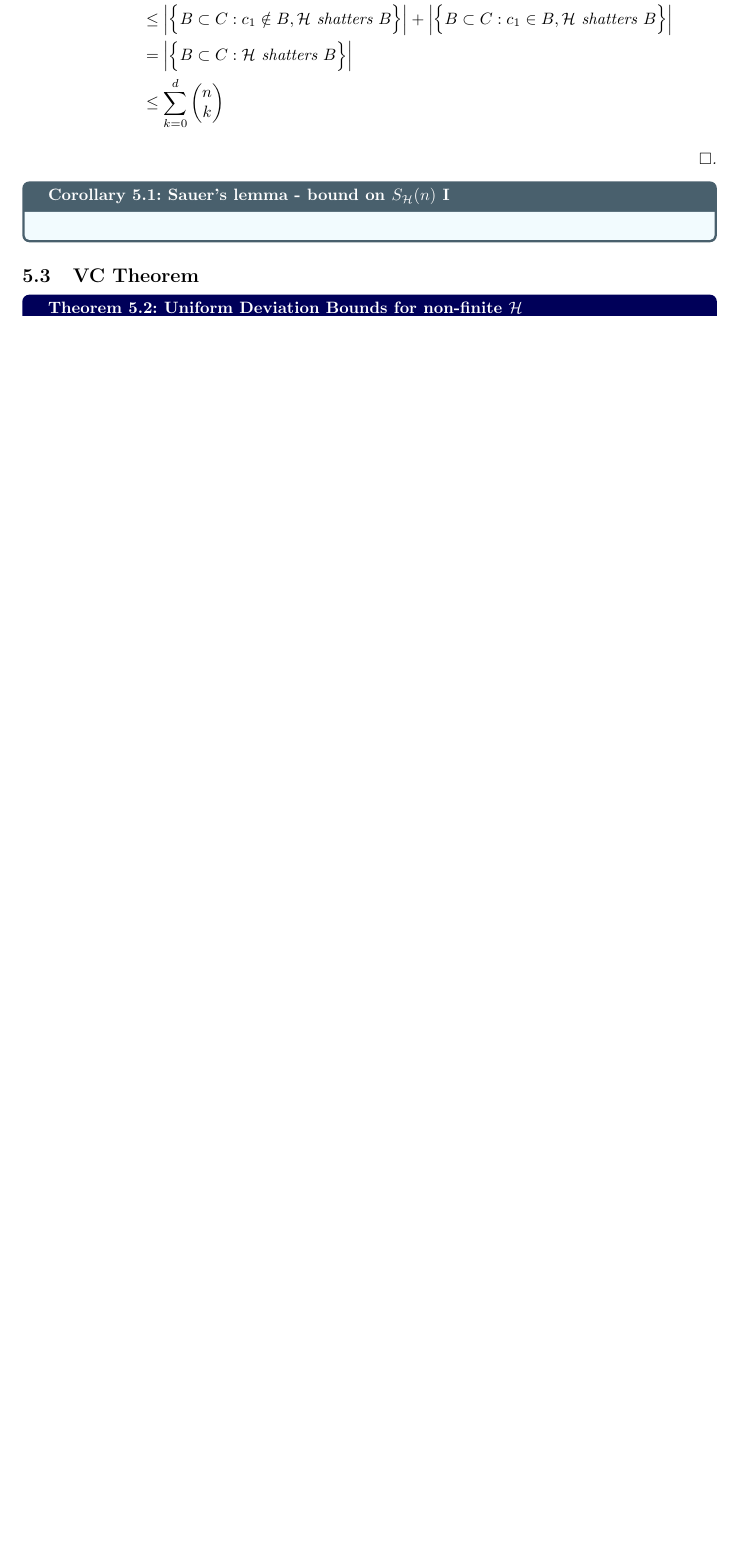
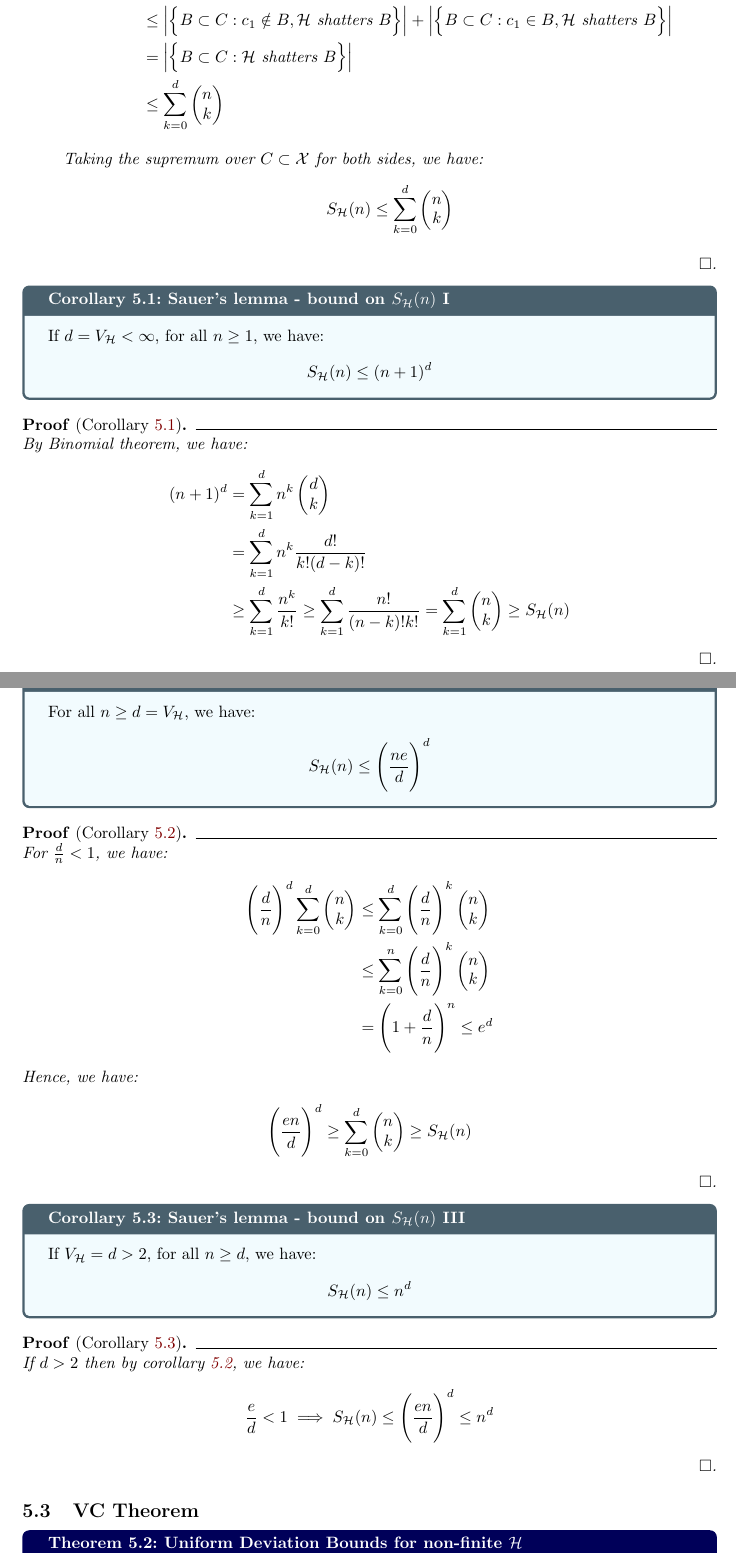
Before and after one commit to hieubkvn123/-NOTES-Statistical-Learning-Theory, a LaTeX document (main.tex, which reads sections/main/chapters/chap5_vapnik_chevronenkis.tex): part of page 33 of 40 before the commit and two parts of pages 33 and 34 of 42 after it, the two joined at a grey line, cut so that both start at the same text, the shorter picture padded with empty space. Compiled offline with pdfLaTeX.

Commit message:
Checkpoint

```diff
--- a/sections/main/chapters/chap5_vapnik_chevronenkis.tex
+++ b/sections/main/chapters/chap5_vapnik_chevronenkis.tex
@@ -192,12 +192,78 @@ In the following section, we will review a notion for measuring complexity of fu
                     n\\k
                 \end{pmatrix}
         \end{align*}
+
+        \noindent Taking the supremum over $C\subset\X$ for both sides, we have:
+        \begin{align*}
+            S_\Hf(n) \le \sum_{k=0}^d \begin{pmatrix}
+                n\\k
+            \end{pmatrix}
+        \end{align*}
     \end{itemize}
 \end{proof*}
 
 \begin{corollary}{Sauer's lemma - bound on $S_\Hf(n)$ I}{sauer_bound_on_shattering_coeff_I}
+    If $d=V_\Hf < \infty$, for all $n\ge1$, we have:
+    \begin{align*}
+        S_\Hf(n) \le (n+1)^d
+    \end{align*}
+\end{corollary}
 
+\begin{proof*}[Corollary \ref{coro:sauer_bound_on_shattering_coeff_I}]
+    By Binomial theorem, we have:
+    \begin{align*}
+        (n+1)^d &= \sum_{k=1}^d n^k \begin{pmatrix} d \\ k \end{pmatrix} \\
+        &= \sum_{k=1}^d n^k \frac{d!}{k!(d-k)!} \\
+        &\ge \sum_{k=1}^d \frac{n^k}{k!} \ge \sum_{k=1}^d\frac{n!}{(n-k)!k!} = \sum_{k=1}^d \begin{pmatrix}
+            n \\ k
+        \end{pmatrix} \ge S_\Hf(n)
+    \end{align*}
+\end{proof*}
+
+\begin{corollary}{Sauer's lemma - bound on $S_\Hf(n)$ II}{sauer_bound_on_shattering_coeff_II}
+    For all $n\ge d=V_\Hf$, we have:
+    \begin{align*}
+        S_\Hf(n) \le \biggRound{
+            \frac{ne}{d}
+        }^d
+    \end{align*}
 \end{corollary}
+
+\begin{proof*}[Corollary \ref{coro:sauer_bound_on_shattering_coeff_II}]
+    For $\frac{d}{n} < 1$, we have:
+    \begin{align*}
+        \biggRound{\frac{d}{n}}^d \sum_{k=0}^d \begin{pmatrix}
+            n \\ k
+        \end{pmatrix} &\le \sum_{k=0}^d \biggRound{\frac{d}{n}}^k \begin{pmatrix}
+            n \\ k
+        \end{pmatrix} \\
+        &\le \sum_{k=0}^n \biggRound{\frac{d}{n}}^k \begin{pmatrix}
+            n \\ k
+        \end{pmatrix} \\
+        &= \biggRound{1 + \frac{d}{n}}^n \le e^d
+    \end{align*}
+
+    \noindent Hence, we have:
+    \begin{align*}
+        \biggRound{\frac{en}{d}}^d \ge \sum_{k=0}^d \begin{pmatrix}
+            n \\ k
+        \end{pmatrix} \ge S_\Hf(n)
+    \end{align*}
+\end{proof*}
+
+\begin{corollary}{Sauer's lemma - bound on $S_\Hf(n)$ III}{sauer_bound_on_shattering_coeff_III}
+    If $V_\Hf=d>2$, for all $n\ge d$, we have:
+    \begin{align*}
+        S_\Hf(n) \le n^d
+    \end{align*}
+\end{corollary}
+
+\begin{proof*}[Corollary \ref{coro:sauer_bound_on_shattering_coeff_III}]
+    If $d>2$ then by corollary \ref{coro:sauer_bound_on_shattering_coeff_II}, we have:
+    \begin{align*}
+        \frac{e}{d} < 1 \implies S_\Hf(n) \le \biggRound{\frac{en}{d}}^d \le n^d
+    \end{align*}
+\end{proof*}
 
 \subsection{VC Theorem}
 \begin{theorem}{Uniform Deviation Bounds for non-finite $\Hf$}{udb_non_finite_h}
```
Also changed, not shown: output/main.pdf, sections/main/chapters/chap5_vapnik_chevronenkis.tex (9 more changed lines), 2 other files.
